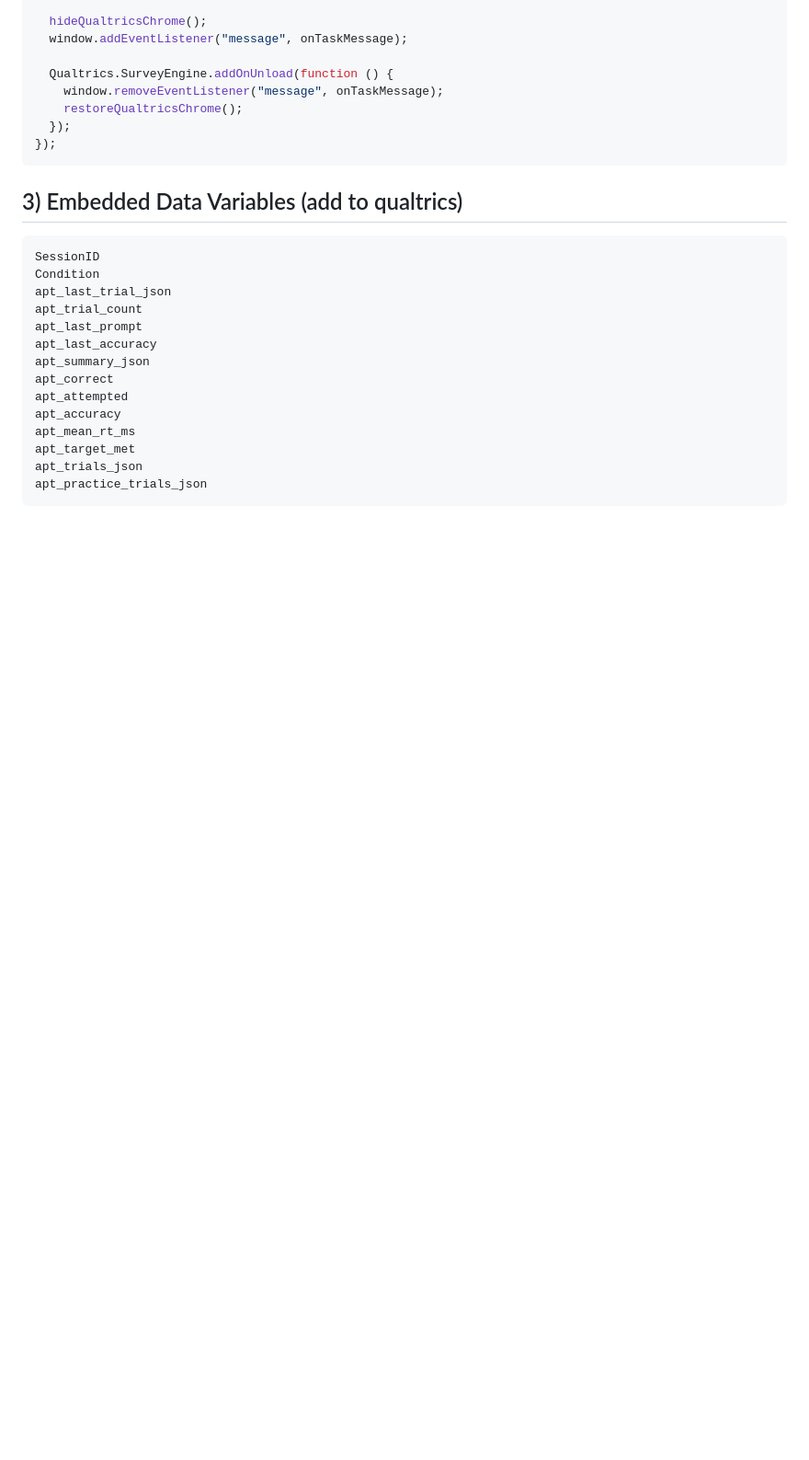
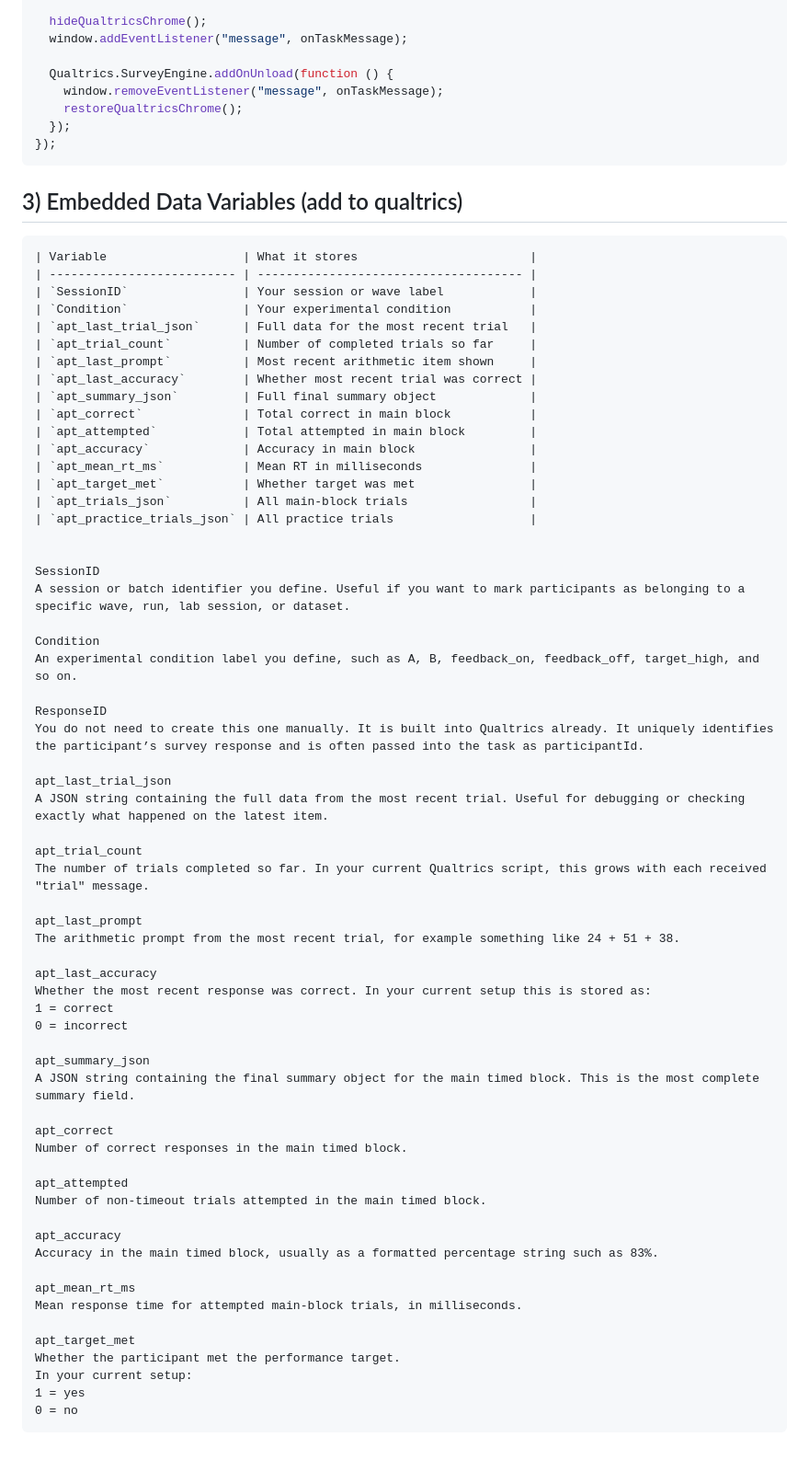
Before and after one commit to MarcianoLab/serial-performances-math-competition-experiment, a Markdown page: qualtrics-embed-example.md, the part around the change. Shown at 92% size. GitHub-like rendering; blank space fills up the shorter version.

````diff
--- a/qualtrics-embed-example.md
+++ b/qualtrics-embed-example.md
@@ -147,18 +147,65 @@ Qualtrics.SurveyEngine.addOnload(function () {
 ## 3) Embedded Data Variables (add to qualtrics)
 
 ```
+| Variable                   | What it stores                        |
+| -------------------------- | ------------------------------------- |
+| `SessionID`                | Your session or wave label            |
+| `Condition`                | Your experimental condition           |
+| `apt_last_trial_json`      | Full data for the most recent trial   |
+| `apt_trial_count`          | Number of completed trials so far     |
+| `apt_last_prompt`          | Most recent arithmetic item shown     |
+| `apt_last_accuracy`        | Whether most recent trial was correct |
+| `apt_summary_json`         | Full final summary object             |
+| `apt_correct`              | Total correct in main block           |
+| `apt_attempted`            | Total attempted in main block         |
+| `apt_accuracy`             | Accuracy in main block                |
+| `apt_mean_rt_ms`           | Mean RT in milliseconds               |
+| `apt_target_met`           | Whether target was met                |
+| `apt_trials_json`          | All main-block trials                 |
+| `apt_practice_trials_json` | All practice trials                   |
+
+
 SessionID
+A session or batch identifier you define. Useful if you want to mark participants as belonging to a specific wave, run, lab session, or dataset.
+
 Condition
+An experimental condition label you define, such as A, B, feedback_on, feedback_off, target_high, and so on.
+
+ResponseID
+You do not need to create this one manually. It is built into Qualtrics already. It uniquely identifies the participant’s survey response and is often passed into the task as participantId.
+
 apt_last_trial_json
+A JSON string containing the full data from the most recent trial. Useful for debugging or checking exactly what happened on the latest item.
+
 apt_trial_count
+The number of trials completed so far. In your current Qualtrics script, this grows with each received "trial" message.
+
 apt_last_prompt
+The arithmetic prompt from the most recent trial, for example something like 24 + 51 + 38.
+
 apt_last_accuracy
+Whether the most recent response was correct. In your current setup this is stored as:
+1 = correct
+0 = incorrect
+
 apt_summary_json
+A JSON string containing the final summary object for the main timed block. This is the most complete summary field.
+
 apt_correct
+Number of correct responses in the main timed block.
+
 apt_attempted
+Number of non-timeout trials attempted in the main timed block.
+
 apt_accuracy
+Accuracy in the main timed block, usually as a formatted percentage string such as 83%.
+
 apt_mean_rt_ms
+Mean response time for attempted main-block trials, in milliseconds.
+
 apt_target_met
-apt_trials_json
-apt_practice_trials_json
+Whether the participant met the performance target.
+In your current setup:
+1 = yes
+0 = no
 ```
````
